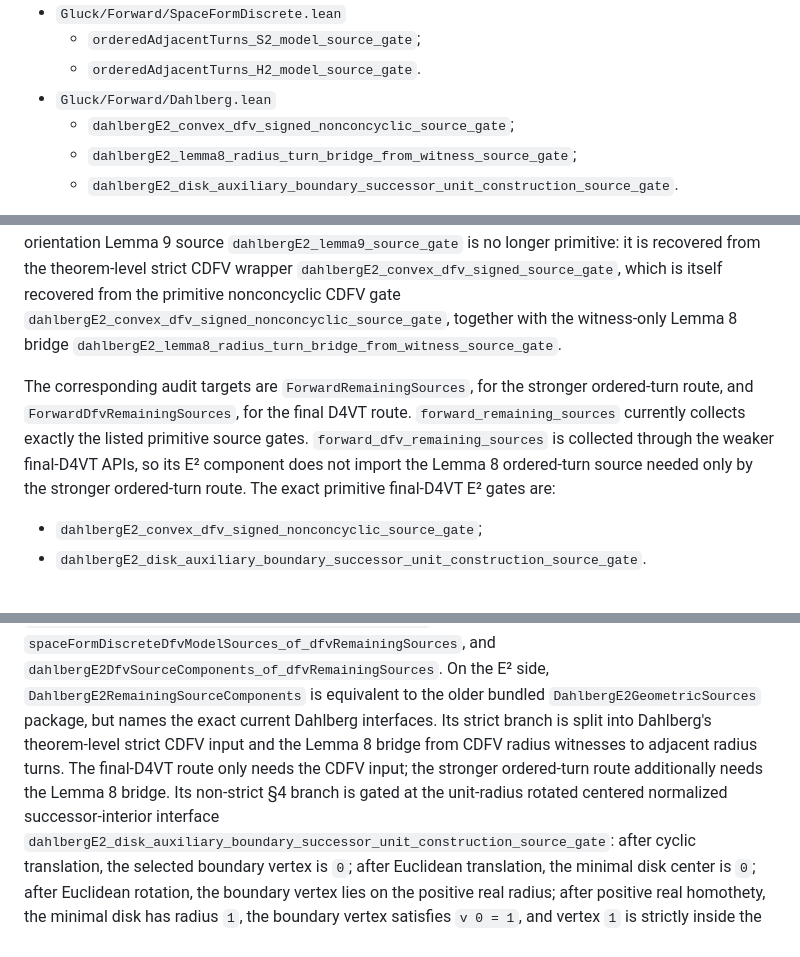
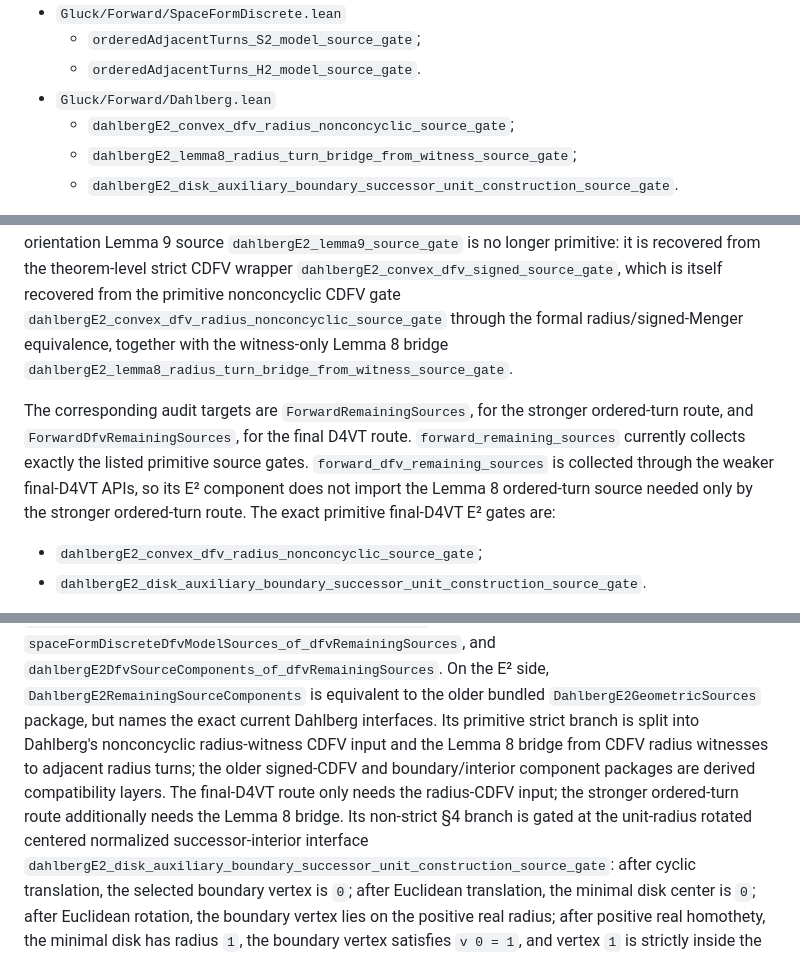
Before and after one commit to kejace/gluck, a Markdown page: Gluck/Forward/README.md, 3 parts joined by grey strips. Rendered like a GitHub page.

Commit message:
doc(Forward): update primitive source audit

```diff
--- a/Gluck/Forward/README.md
+++ b/Gluck/Forward/README.md
@@ -146,7 +146,7 @@ primitive remaining-source audit is:
   - `orderedAdjacentTurns_S2_model_source_gate`;
   - `orderedAdjacentTurns_H2_model_source_gate`.
 - `Gluck/Forward/Dahlberg.lean`
-  - `dahlbergE2_convex_dfv_signed_nonconcyclic_source_gate`;
+  - `dahlbergE2_convex_dfv_radius_nonconcyclic_source_gate`;
   - `dahlbergE2_lemma8_radius_turn_bridge_from_witness_source_gate`;
   - `dahlbergE2_disk_auxiliary_boundary_successor_unit_construction_source_gate`.
 
@@ -165,8 +165,8 @@ Dahlberg's strict positive-orientation Lemma 9 source
 the theorem-level strict CDFV wrapper
 `dahlbergE2_convex_dfv_signed_source_gate`, which is itself recovered from
 the primitive nonconcyclic CDFV gate
-`dahlbergE2_convex_dfv_signed_nonconcyclic_source_gate`, together with the
-witness-only Lemma 8 bridge
+`dahlbergE2_convex_dfv_radius_nonconcyclic_source_gate` through the formal
+radius/signed-Menger equivalence, together with the witness-only Lemma 8 bridge
 `dahlbergE2_lemma8_radius_turn_bridge_from_witness_source_gate`.
 
 The corresponding audit targets are `ForwardRemainingSources`, for the
@@ -177,7 +177,7 @@ the weaker final-D4VT APIs, so its E² component does not import the Lemma 8
 ordered-turn source needed only by the stronger ordered-turn route.  The exact
 primitive final-D4VT E² gates are:
 
-- `dahlbergE2_convex_dfv_signed_nonconcyclic_source_gate`;
+- `dahlbergE2_convex_dfv_radius_nonconcyclic_source_gate`;
 - `dahlbergE2_disk_auxiliary_boundary_successor_unit_construction_source_gate`.
 
 Its smooth and non-Euclidean components currently inherit the stronger
@@ -194,11 +194,13 @@ grouped component spellings are exposed as
 `dahlbergE2DfvSourceComponents_of_dfvRemainingSources`.  On the E² side,
 `DahlbergE2RemainingSourceComponents` is equivalent to the older bundled
 `DahlbergE2GeometricSources` package, but names the exact current Dahlberg
-interfaces.  Its strict branch is split into Dahlberg's theorem-level strict
-CDFV input and the Lemma 8 bridge from CDFV radius witnesses to adjacent
-radius turns.  The final-D4VT route only needs the CDFV input; the stronger
-ordered-turn route additionally needs the Lemma 8 bridge.  Its non-strict §4
-branch is gated at the unit-radius rotated centered normalized
+interfaces.  Its primitive strict branch is split into Dahlberg's nonconcyclic
+radius-witness CDFV input and the Lemma 8 bridge from CDFV radius witnesses to
+adjacent radius turns; the older signed-CDFV and boundary/interior component
+packages are derived compatibility layers.  The final-D4VT route only needs
+the radius-CDFV input; the stronger ordered-turn route additionally needs the
+Lemma 8 bridge.  Its non-strict §4 branch is gated at the unit-radius rotated
+centered normalized
 successor-interior interface
 `dahlbergE2_disk_auxiliary_boundary_successor_unit_construction_source_gate`:
 after cyclic translation, the selected boundary vertex is `0`; after Euclidean
```
